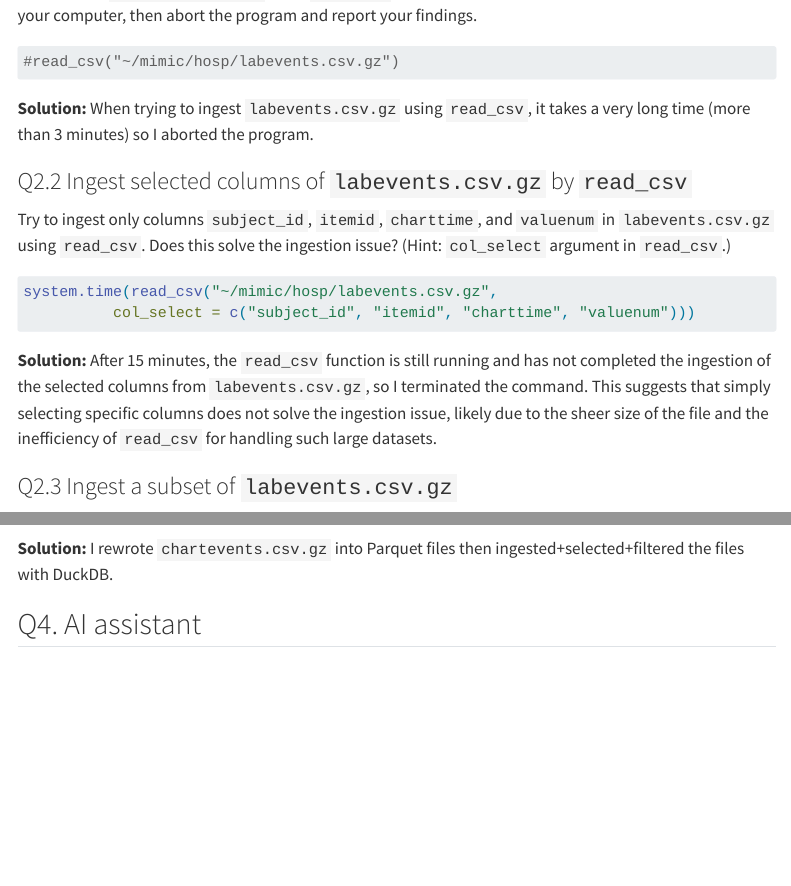
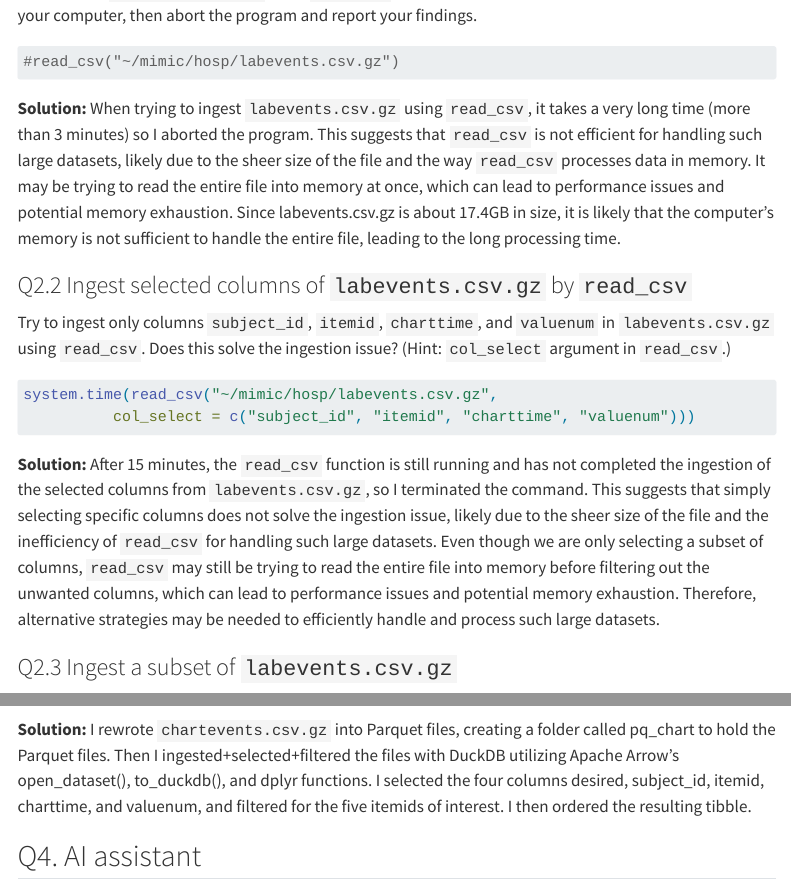
Before and after one commit to rebekahpatel/biostat-203b-2026-winter, a Quarto document (hw2/hw2.qmd): the page in a window 1100 px wide, from 5190 px down, and a second part further down, joined at a grey line. Rendered offline with R 4.5, knitr and Pandoc in place of Quarto, with nearby package versions; some code elsewhere in the file could not run offline; menus at the side of the page are left out; long lines of code are wrapped.

````diff
--- a/hw2/hw2.qmd
+++ b/hw2/hw2.qmd
@@ -144,7 +144,7 @@
 ```{r}
 #read_csv("~/mimic/hosp/labevents.csv.gz")
 ```
-**Solution:** When trying to ingest `labevents.csv.gz` using `read_csv`, it takes a very long time (more than 3 minutes) so I aborted the program.
+**Solution:** When trying to ingest `labevents.csv.gz` using `read_csv`, it takes a very long time (more than 3 minutes) so I aborted the program. This suggests that `read_csv` is not efficient for handling such large datasets, likely due to the sheer size of the file and the way `read_csv` processes data in memory. It may be trying to read the entire file into memory at once, which can lead to performance issues and potential memory exhaustion. Since labevents.csv.gz is about 17.4GB in size, it is likely that the computer's memory is not sufficient to handle the entire file, leading to the long processing time.
 
 ### Q2.2 Ingest selected columns of `labevents.csv.gz` by `read_csv`
 
@@ -156,7 +156,7 @@
 system.time(read_csv("~/mimic/hosp/labevents.csv.gz",
           col_select = c("subject_id", "itemid", "charttime", "valuenum")))
 ```
-**Solution:** After 15 minutes, the `read_csv` function is still running and has not completed the ingestion of the selected columns from `labevents.csv.gz`, so I terminated the command. This suggests that simply selecting specific columns does not solve the ingestion issue, likely due to the sheer size of the file and the inefficiency of `read_csv` for handling such large datasets.
+**Solution:** After 15 minutes, the `read_csv` function is still running and has not completed the ingestion of the selected columns from `labevents.csv.gz`, so I terminated the command. This suggests that simply selecting specific columns does not solve the ingestion issue, likely due to the sheer size of the file and the inefficiency of `read_csv` for handling such large datasets. Even though we are only selecting a subset of columns, `read_csv` may still be trying to read the entire file into memory before filtering out the unwanted columns, which can lead to performance issues and potential memory exhaustion. Therefore, alternative strategies may be needed to efficiently handle and process such large datasets.
 
 ### Q2.3 Ingest a subset of `labevents.csv.gz`
 
@@ -334,7 +334,7 @@
 head(chartevents_subset, 10)
 ```
 
-**Solution:** I rewrote `chartevents.csv.gz` into Parquet files then ingested+selected+filtered the files with DuckDB.
+**Solution:** I rewrote `chartevents.csv.gz` into Parquet files, creating a folder called pq_chart to hold the Parquet files. Then I  ingested+selected+filtered the files with DuckDB utilizing Apache Arrow's open_dataset(), to_duckdb(), and dplyr functions. I selected the four columns desired, subject_id, itemid, charttime, and valuenum, and filtered for the five itemids of interest. I then ordered the resulting tibble.
 
 ## Q4. AI assistant
 
````
Also changed, not shown: hw2/img/2.6_wrong_time.png (added), hw2/img/duckdb_time.png (added), hw2/img/incorrect_bash.png (added), hw2/img/no_select_columns.png (added), hw2/img/wrong_file_size.png (added), hw2/hw2.qmd (2 more changed lines).
